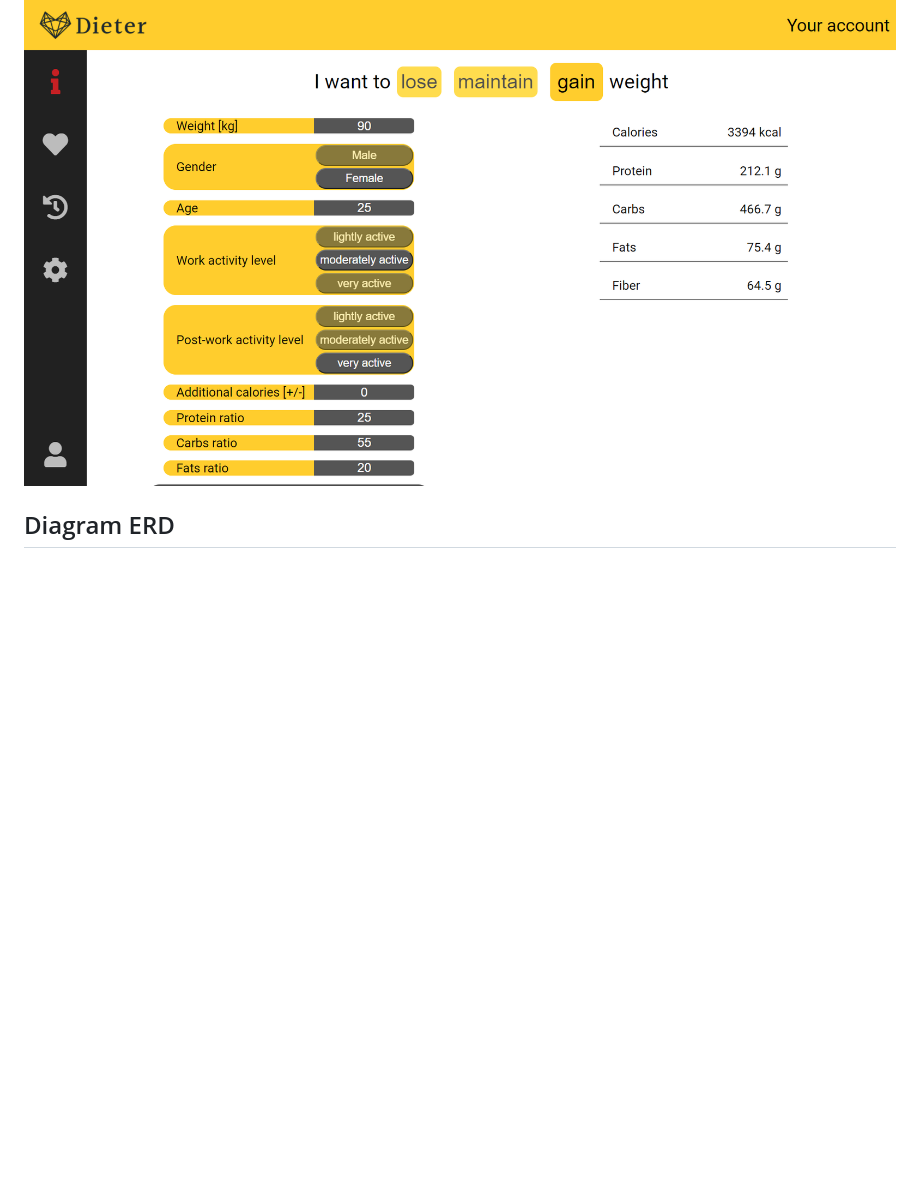
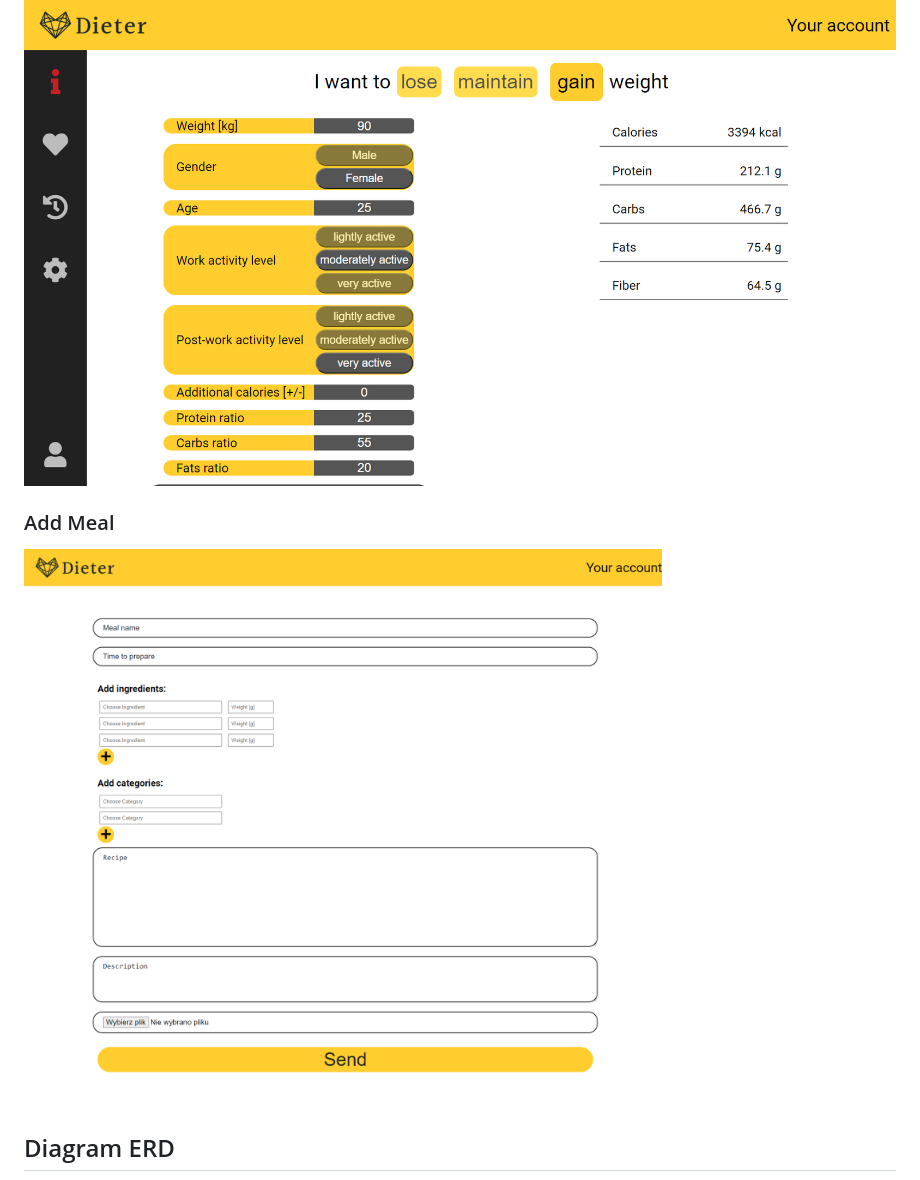
Before and after one commit to PASINSKI00/DietEasier, a Markdown page: README.md, the part around the change printed below. Drawn GitHub-style; pictures changed too: other/localhost_8080_addMeal.png (added); blank space fills up the shorter version.

Commit message:
Included AddMeal view in README

```diff
--- a/README.md
+++ b/README.md
@@ -30,6 +30,9 @@ At the end, the user will be left with a complete diet including recipes and a s
 ### Information
 ![](other/info.png)
 
+### Add Meal
+![](other/localhost_8080_addMeal.png)
+
 ## Diagram ERD
 ![](other/DietEasier-DBDiagram.drawio.png)
 
```
Also changed, not shown: other parts of README.md (+1 -1 lines).
